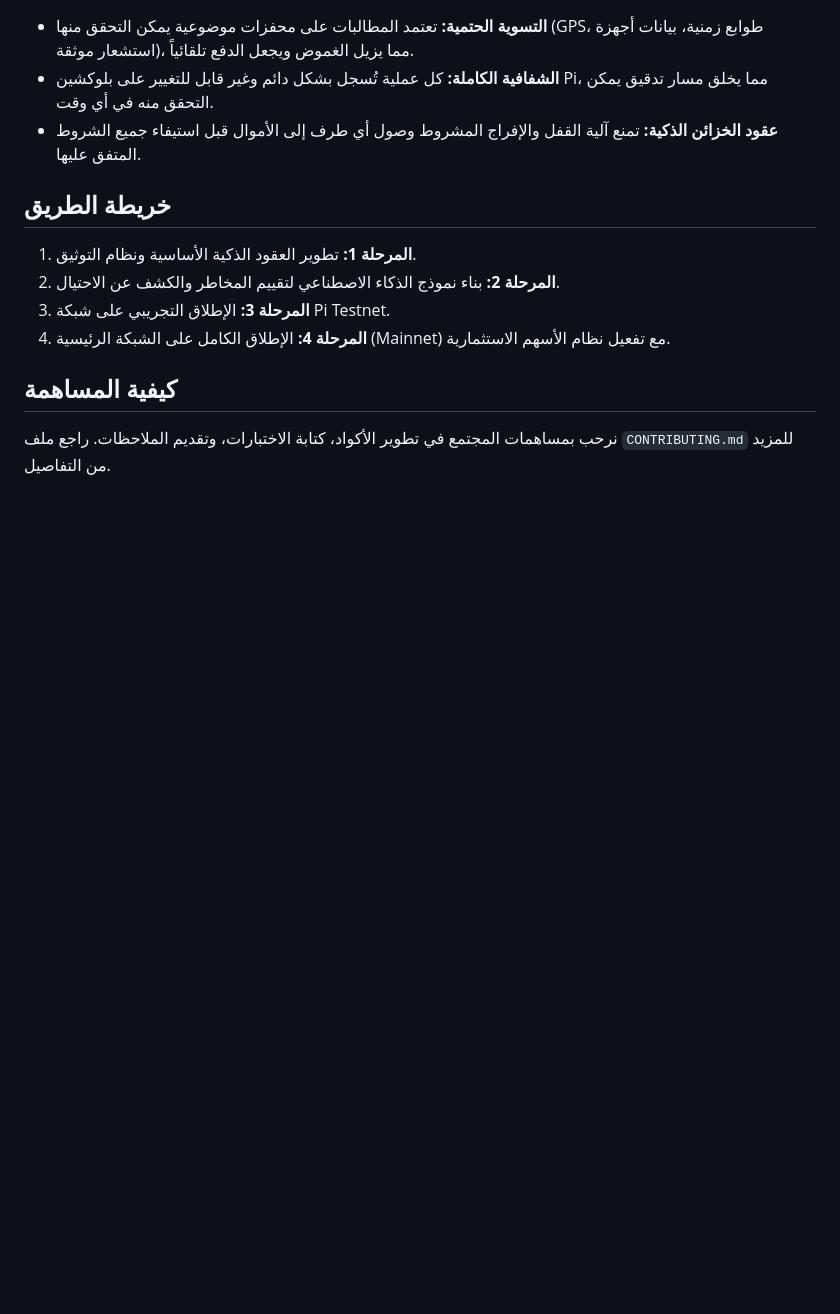
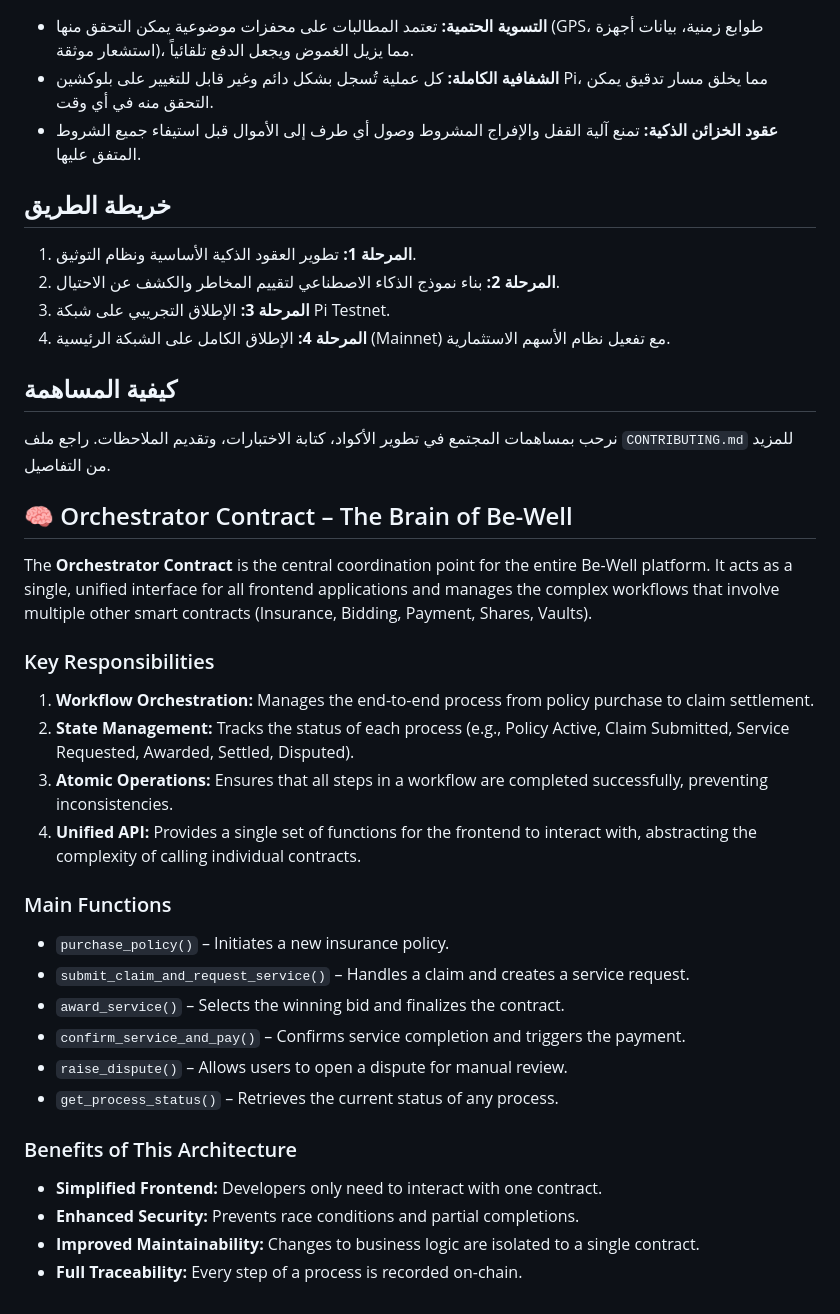
Before and after one commit to mibo01699/Be-well, a Markdown page: README.md, the part around the change. Drawn GitHub-style; blank space fills up the shorter version.

```diff
--- a/README.md
+++ b/README.md
@@ -65,3 +65,30 @@ To adhere to Pi Network privacy requirements, raw biometric inputs (Face ID, fin
 ## كيفية المساهمة
 
 نرحب بمساهمات المجتمع في تطوير الأكواد، كتابة الاختبارات، وتقديم الملاحظات. راجع ملف `CONTRIBUTING.md` للمزيد من التفاصيل.
+
+## 🧠 Orchestrator Contract – The Brain of Be-Well
+
+The **Orchestrator Contract** is the central coordination point for the entire Be-Well platform. It acts as a single, unified interface for all frontend applications and manages the complex workflows that involve multiple other smart contracts (Insurance, Bidding, Payment, Shares, Vaults).
+
+### Key Responsibilities
+
+1.  **Workflow Orchestration:** Manages the end-to-end process from policy purchase to claim settlement.
+2.  **State Management:** Tracks the status of each process (e.g., Policy Active, Claim Submitted, Service Requested, Awarded, Settled, Disputed).
+3.  **Atomic Operations:** Ensures that all steps in a workflow are completed successfully, preventing inconsistencies.
+4.  **Unified API:** Provides a single set of functions for the frontend to interact with, abstracting the complexity of calling individual contracts.
+
+### Main Functions
+
+- `purchase_policy()` – Initiates a new insurance policy.
+- `submit_claim_and_request_service()` – Handles a claim and creates a service request.
+- `award_service()` – Selects the winning bid and finalizes the contract.
+- `confirm_service_and_pay()` – Confirms service completion and triggers the payment.
+- `raise_dispute()` – Allows users to open a dispute for manual review.
+- `get_process_status()` – Retrieves the current status of any process.
+
+### Benefits of This Architecture
+
+- **Simplified Frontend:** Developers only need to interact with one contract.
+- **Enhanced Security:** Prevents race conditions and partial completions.
+- **Improved Maintainability:** Changes to business logic are isolated to a single contract.
+- **Full Traceability:** Every step of a process is recorded on-chain.
```
